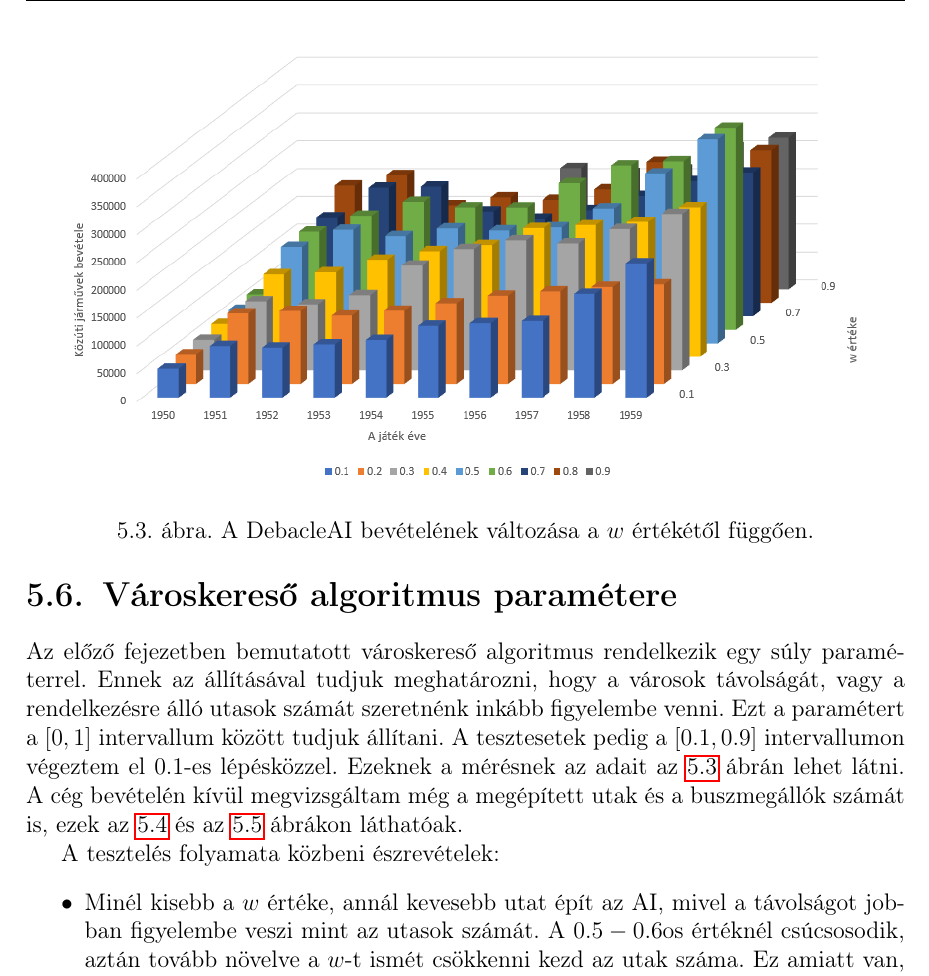
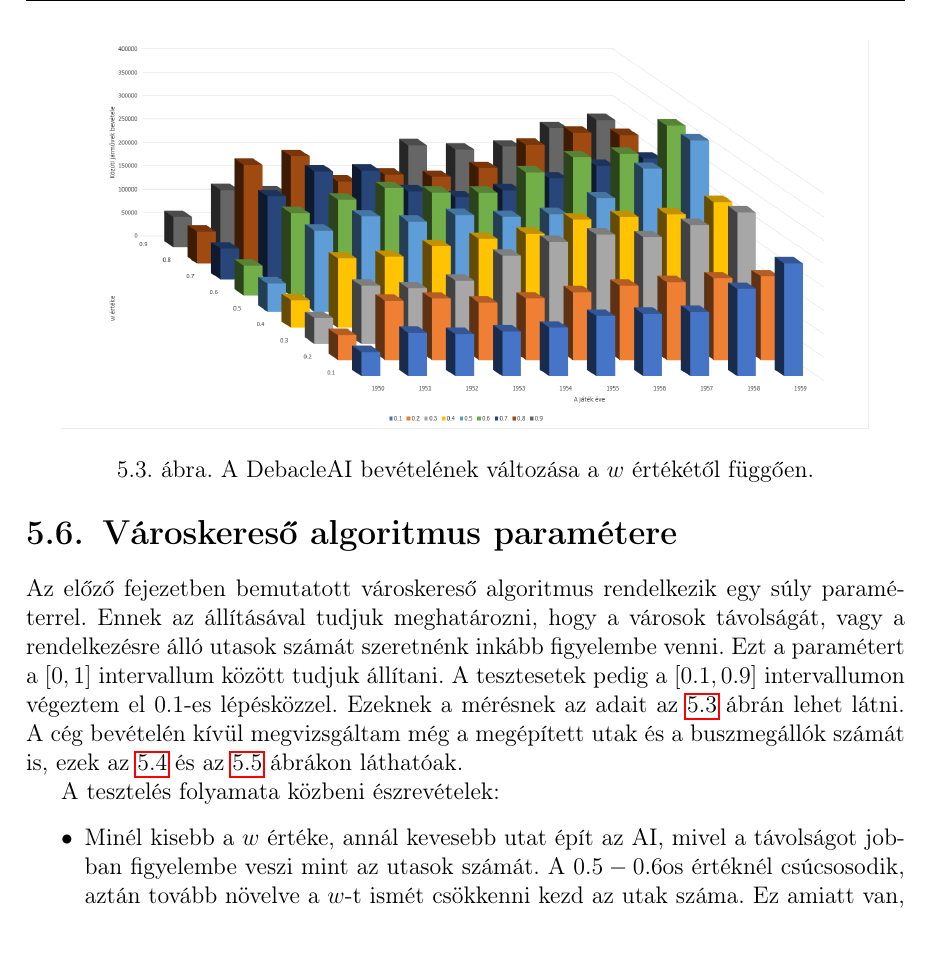
Before and after one commit to baranyai2/Szakdolgozat, a LaTeX document (Dolgozat/dolgozat.tex, which reads Dolgozat/chapters/5_test.tex): part of page 44 of 49 before the commit and part of page 44 of 48 after it, cut so that both start at the same text. Compiled offline with pdfLaTeX.

Commit message:
Másik grafikon

```diff
--- a/Dolgozat/chapters/5_test.tex
+++ b/Dolgozat/chapters/5_test.tex
@@ -140,7 +140,7 @@ Az előző fejezetben bemutatott városkereső algoritmus rendelkezik egy súly
 
 \begin{figure}
 	\centering
-	\includegraphics[scale=0.65]{images/wmeresek.png}
+	\includegraphics[scale=0.35]{images/wmeresek.png}
 	\caption{A DebacleAI bevételének változása a $w$ értékétől függően.}
 	\label{fig:meresek}
 \end{figure}
```
Also changed, not shown: Dolgozat/images/wmeresek.png.
